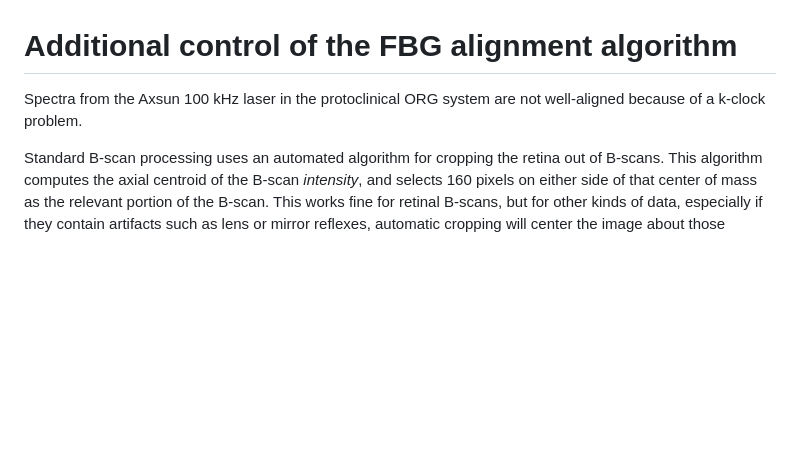
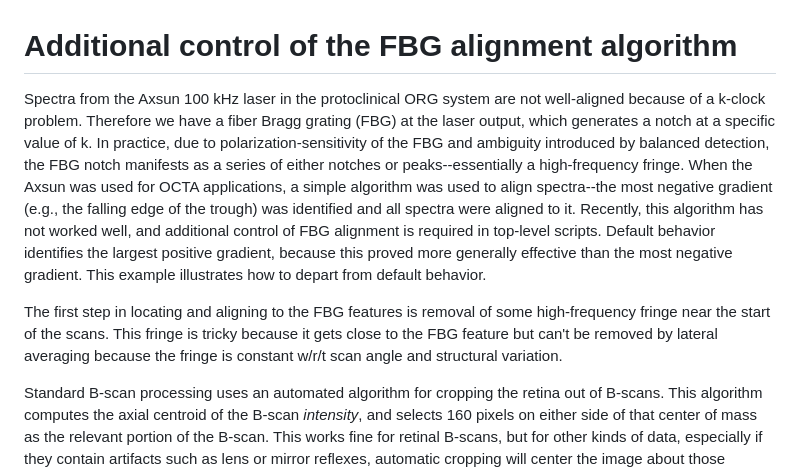
Before and after one commit to rjonnal/octoblob, a Markdown page: examples/fbg_alignment/README.md, the part around the change. Drawn GitHub-style; blank space fills up the shorter version.

```diff
--- a/examples/fbg_alignment/README.md
+++ b/examples/fbg_alignment/README.md
@@ -1,6 +1,8 @@
 # Additional control of the FBG alignment algorithm
 
-Spectra from the Axsun 100 kHz laser in the protoclinical ORG system are not well-aligned because of a k-clock problem.
+Spectra from the Axsun 100 kHz laser in the protoclinical ORG system are not well-aligned because of a k-clock problem. Therefore we have a fiber Bragg grating (FBG) at the laser output, which generates a notch at a specific value of k. In practice, due to polarization-sensitivity of the FBG and ambiguity introduced by balanced detection, the FBG notch manifests as a series of either notches or peaks--essentially a high-frequency fringe. When the Axsun was used for OCTA applications, a simple algorithm was used to align spectra--the most negative gradient (e.g., the falling edge of the trough) was identified and all spectra were aligned to it. Recently, this algorithm has not worked well, and additional control of FBG alignment is required in top-level scripts. Default behavior identifies the largest positive gradient, because this proved more generally effective than the most negative gradient. This example illustrates how to depart from default behavior.
+
+The first step in locating and aligning to the FBG features is removal of some high-frequency fringe near the start of the scans. This fringe is tricky because it gets close to the FBG feature but can't be removed by lateral averaging because the fringe is constant w/r/t scan angle and structural variation.
 
 Standard B-scan processing uses an automated algorithm for cropping the retina out of B-scans. This algorithm computes the axial centroid of the B-scan *intensity*, and selects 160 pixels on either side of that center of mass as the relevant portion of the B-scan. This works fine for retinal B-scans, but for other kinds of data, especially if they contain artifacts such as lens or mirror reflexes, automatic cropping will center the image about those artifacts instead of the features of interest. This script employs a B-scan generating function that does not automatically crop B-scans. The function is called `spectra_to_bscan_nocrop`. Instead of cropping around the center of mass of the image, it just crops out half of the B-scan--that is, one of the complex conjugate pairs.
 
```
